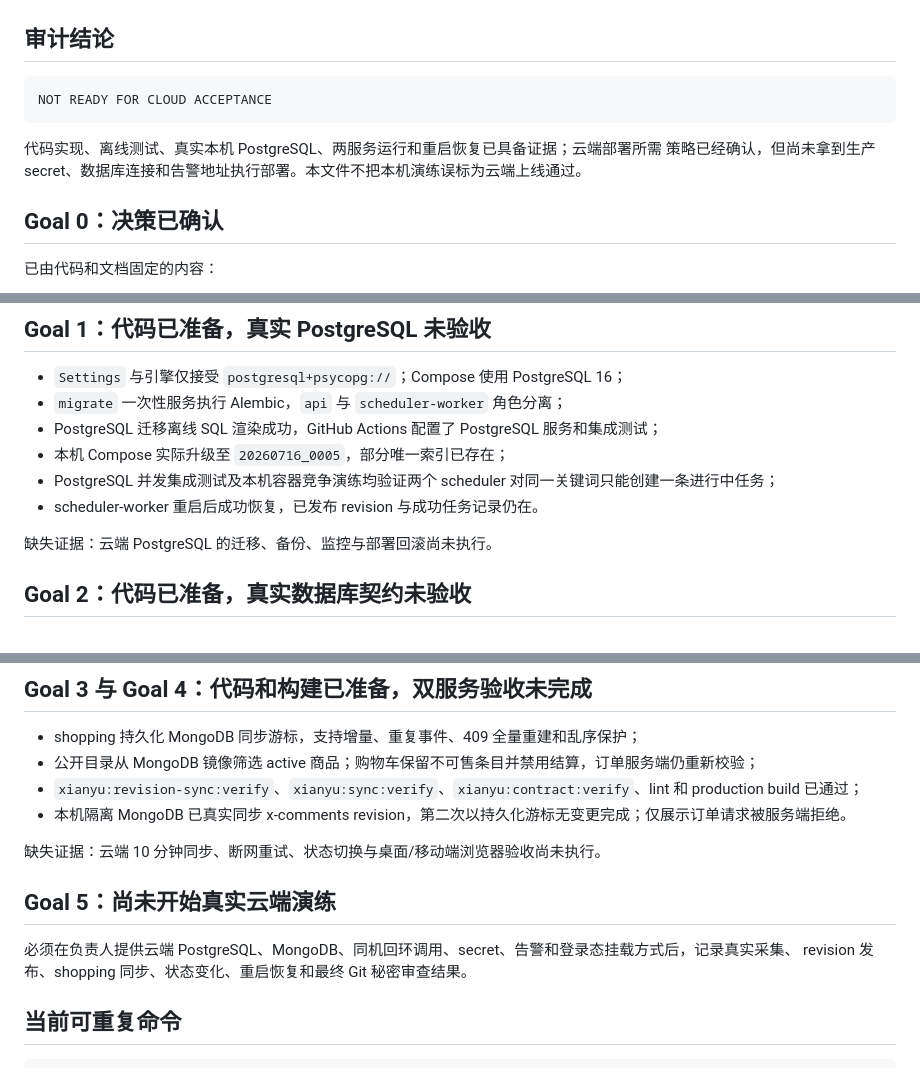
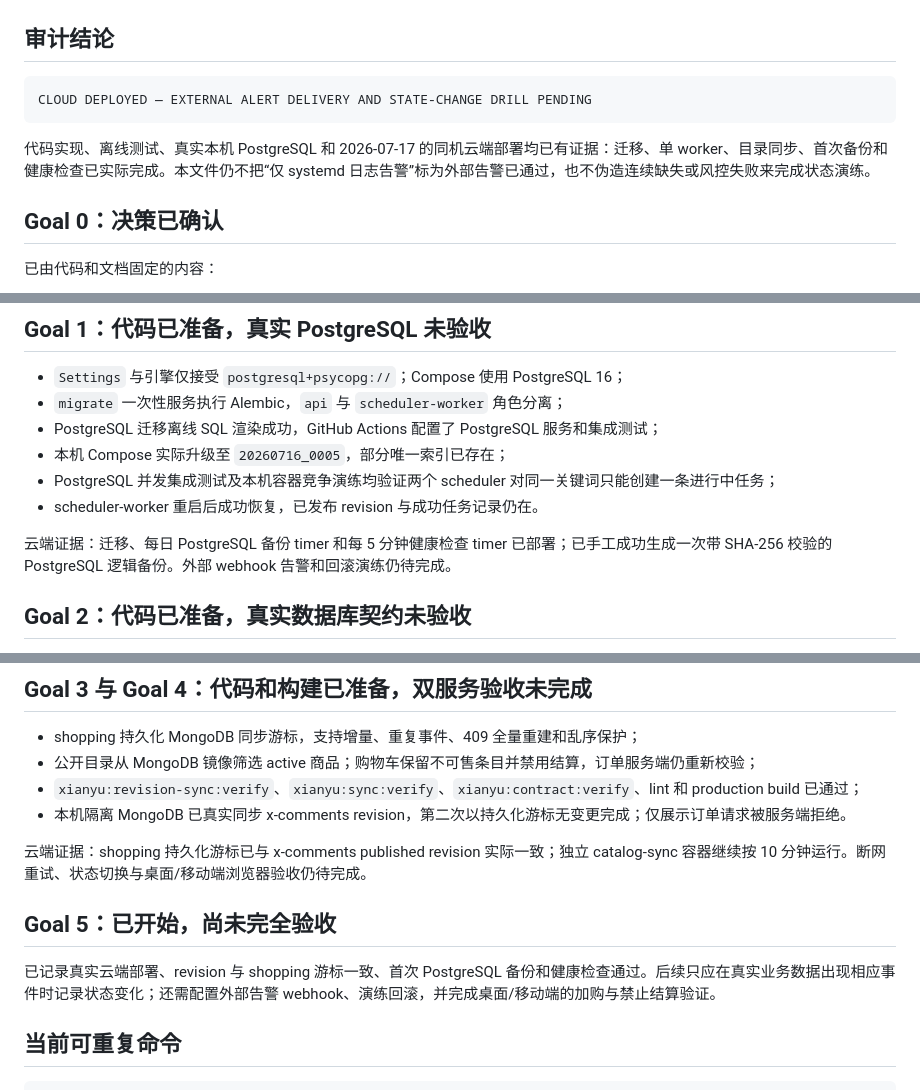
Before and after one commit to Doris619619/x-comments, a Markdown page: docs/goals/goal-merge2-acceptance-audit.md, 3 parts joined by grey strips. GitHub-like rendering.

````diff
--- a/docs/goals/goal-merge2-acceptance-audit.md
+++ b/docs/goals/goal-merge2-acceptance-audit.md
@@ -3,11 +3,10 @@
 ## 审计结论
 
 ```text
-NOT READY FOR CLOUD ACCEPTANCE
+CLOUD DEPLOYED — EXTERNAL ALERT DELIVERY AND STATE-CHANGE DRILL PENDING
 ```
 
-代码实现、离线测试、真实本机 PostgreSQL、两服务运行和重启恢复已具备证据；云端部署所需
-策略已经确认，但尚未拿到生产 secret、数据库连接和告警地址执行部署。本文件不把本机演练误标为云端上线通过。
+代码实现、离线测试、真实本机 PostgreSQL 和 2026-07-17 的同机云端部署均已有证据：迁移、单 worker、目录同步、首次备份和健康检查已实际完成。本文件仍不把“仅 systemd 日志告警”标为外部告警已通过，也不伪造连续缺失或风控失败来完成状态演练。
 
 ## Goal 0：决策已确认
 
@@ -29,7 +28,7 @@ NOT READY FOR CLOUD ACCEPTANCE
 - PostgreSQL 并发集成测试及本机容器竞争演练均验证两个 scheduler 对同一关键词只能创建一条进行中任务；
 - scheduler-worker 重启后成功恢复，已发布 revision 与成功任务记录仍在。
 
-缺失证据：云端 PostgreSQL 的迁移、备份、监控与部署回滚尚未执行。
+云端证据：迁移、每日 PostgreSQL 备份 timer 和每 5 分钟健康检查 timer 已部署；已手工成功生成一次带 SHA-256 校验的 PostgreSQL 逻辑备份。外部 webhook 告警和回滚演练仍待完成。
 
 ## Goal 2：代码已准备，真实数据库契约未验收
 
@@ -46,12 +45,11 @@ NOT READY FOR CLOUD ACCEPTANCE
 - `xianyu:revision-sync:verify`、`xianyu:sync:verify`、`xianyu:contract:verify`、lint 和 production build 已通过；
 - 本机隔离 MongoDB 已真实同步 x-comments revision，第二次以持久化游标无变更完成；仅展示订单请求被服务端拒绝。
 
-缺失证据：云端 10 分钟同步、断网重试、状态切换与桌面/移动端浏览器验收尚未执行。
+云端证据：shopping 持久化游标已与 x-comments published revision 实际一致；独立 catalog-sync 容器继续按 10 分钟运行。断网重试、状态切换与桌面/移动端浏览器验收仍待完成。
 
-## Goal 5：尚未开始真实云端演练
+## Goal 5：已开始，尚未完全验收
 
-必须在负责人提供云端 PostgreSQL、MongoDB、同机回环调用、secret、告警和登录态挂载方式后，记录真实采集、
-revision 发布、shopping 同步、状态变化、重启恢复和最终 Git 秘密审查结果。
+已记录真实云端部署、revision 与 shopping 游标一致、首次 PostgreSQL 备份和健康检查通过。后续只应在真实业务数据出现相应事件时记录状态变化；还需配置外部告警 webhook、演练回滚，并完成桌面/移动端的加购与禁止结算验证。
 
 ## 当前可重复命令
 
````
Also changed, not shown: docs/goals/goal-merge2-progress.md (+15 -10 lines).
